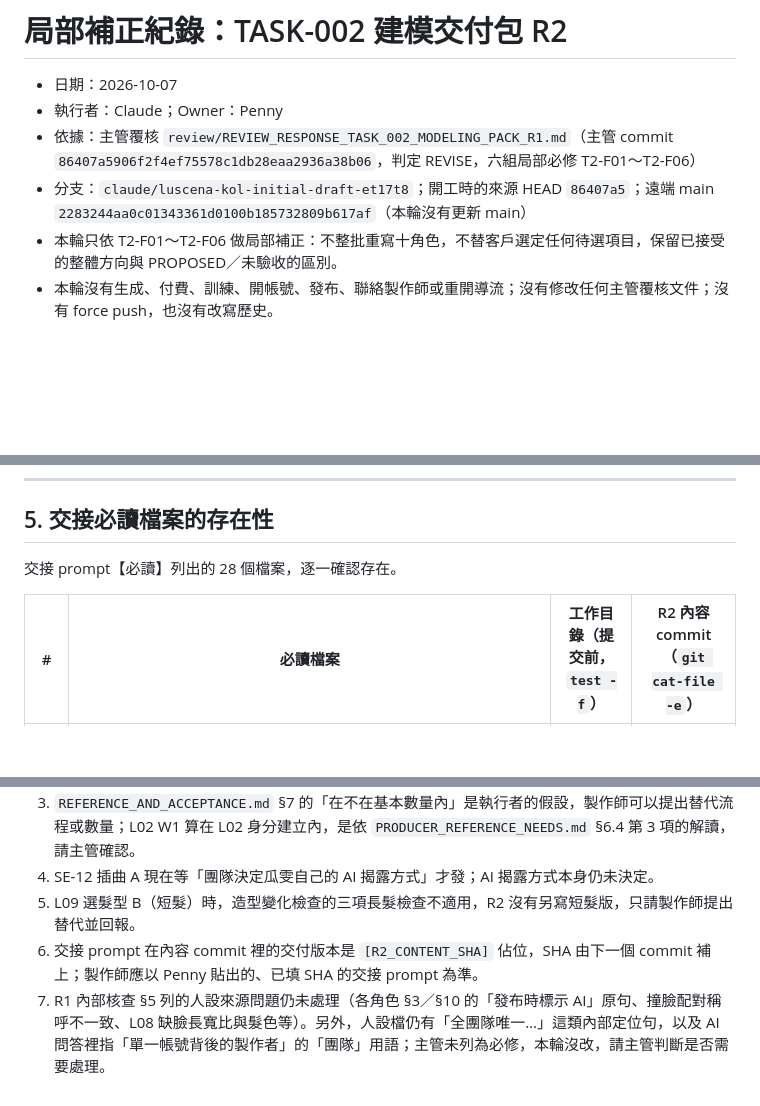
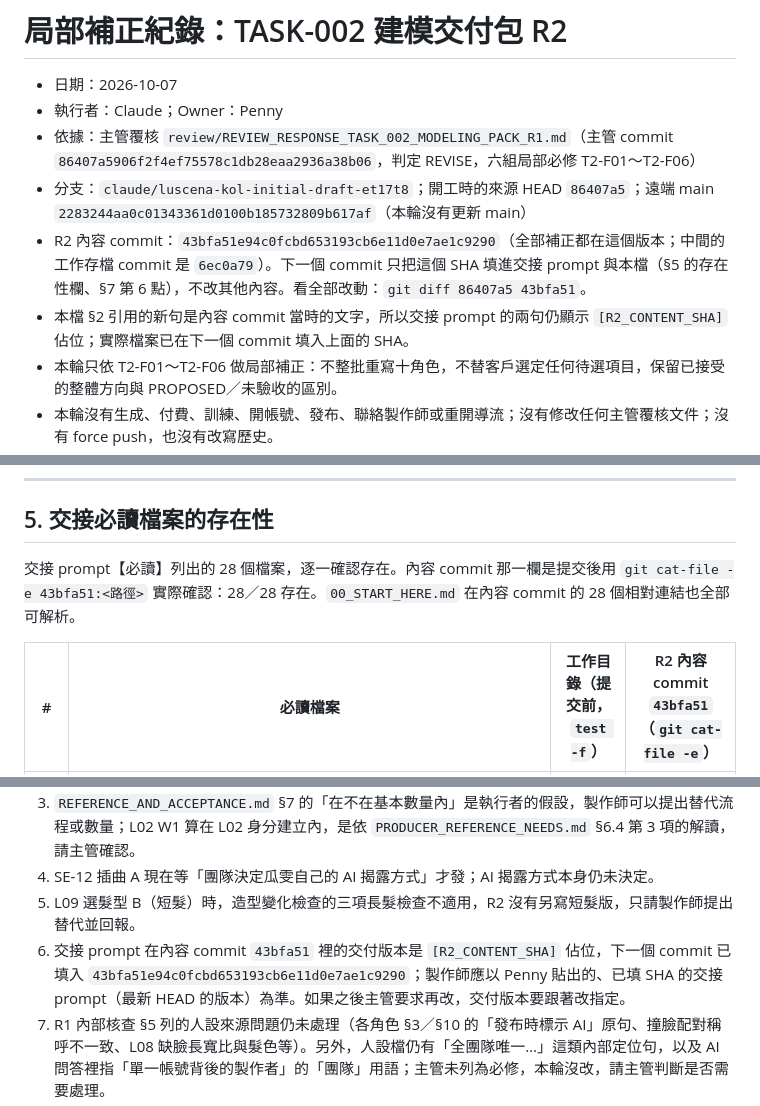
Before and after one commit to pennyhuang-oss/luscena-KOL, a Markdown page: review/CORRECTION_TASK_002_MODELING_PACK_R2.md, 3 parts joined by grey strips. Drawn GitHub-style; blank space fills up the shorter version.

```diff
--- a/review/CORRECTION_TASK_002_MODELING_PACK_R2.md
+++ b/review/CORRECTION_TASK_002_MODELING_PACK_R2.md
@@ -4,6 +4,8 @@
 - 執行者：Claude；Owner：Penny
 - 依據：主管覆核 `review/REVIEW_RESPONSE_TASK_002_MODELING_PACK_R1.md`（主管 commit `86407a5906f2f4ef75578c1db28eaa2936a38b06`，判定 REVISE，六組局部必修 T2-F01～T2-F06）
 - 分支：`claude/luscena-kol-initial-draft-et17t8`；開工時的來源 HEAD `86407a5`；遠端 main `2283244aa0c01343361d0100b185732809b617af`（本輪沒有更新 main）
+- R2 內容 commit：`43bfa51e94c0fcbd653193cb6e11d0e7ae1c9290`（全部補正都在這個版本；中間的工作存檔 commit 是 `6ec0a79`）。下一個 commit 只把這個 SHA 填進交接 prompt 與本檔（§5 的存在性欄、§7 第 6 點），不改其他內容。看全部改動：`git diff 86407a5 43bfa51`。
+- 本檔 §2 引用的新句是內容 commit 當時的文字，所以交接 prompt 的兩句仍顯示 `[R2_CONTENT_SHA]` 佔位；實際檔案已在下一個 commit 填入上面的 SHA。
 - 本輪只依 T2-F01～T2-F06 做局部補正：不整批重寫十角色，不替客戶選定任何待選項目，保留已接受的整體方向與 PROPOSED／未驗收的區別。
 - 本輪沒有生成、付費、訓練、開帳號、發布、聯絡製作師或重開導流；沒有修改任何主管覆核文件；沒有 force push，也沒有改寫歷史。
 - 全部仍是 PROPOSED。Penny 未回答不等於同意；主管覆核也不代替 Penny 或客戶選角。
@@ -1282,7 +1284,7 @@ $ grep -rln "\[R2_CONTENT_SHA\]" --include=*.md .
 
 ## 5. 交接必讀檔案的存在性
 
-交接 prompt【必讀】列出的 28 個檔案，逐一確認存在。
+交接 prompt【必讀】列出的 28 個檔案，逐一確認存在。內容 commit 那一欄是提交後用 `git cat-file -e 43bfa51:<路徑>` 實際確認：28／28 存在。`00_START_HERE.md` 在內容 commit 的 28 個相對連結也全部可解析。
 
-| # | 必讀檔案 | 工作目錄（提交前，`test -f`） | R2 內容 commit（`git cat-file -e`） |
+| # | 必讀檔案 | 工作目錄（提交前，`test -f`） | R2 內容 commit `43bfa51`（`git cat-file -e`） |
 |---|---|---|---|
@@ -1334,7 +1336,7 @@ R1 的內容 commit `3cb0a0c` 對照：`review/REVIEW_RESPONSE_TASK_002_MODELING
 3. `REFERENCE_AND_ACCEPTANCE.md` §7 的「在不在基本數量內」是執行者的假設，製作師可以提出替代流程或數量；L02 W1 算在 L02 身分建立內，是依 `PRODUCER_REFERENCE_NEEDS.md` §6.4 第 3 項的解讀，請主管確認。
 4. SE-12 插曲 A 現在等「團隊決定瓜雯自己的 AI 揭露方式」才發；AI 揭露方式本身仍未決定。
 5. L09 選髮型 B（短髮）時，造型變化檢查的三項長髮檢查不適用，R2 沒有另寫短髮版，只請製作師提出替代並回報。
-6. 交接 prompt 在內容 commit 裡的交付版本是 `[R2_CONTENT_SHA]` 佔位，SHA 由下一個 commit 補上；製作師應以 Penny 貼出的、已填 SHA 的交接 prompt 為準。
+6. 交接 prompt 在內容 commit `43bfa51` 裡的交付版本是 `[R2_CONTENT_SHA]` 佔位，下一個 commit 已填入 `43bfa51e94c0fcbd653193cb6e11d0e7ae1c9290`；製作師應以 Penny 貼出的、已填 SHA 的交接 prompt（最新 HEAD 的版本）為準。如果之後主管要求再改，交付版本要跟著改指定。
 7. R1 內部核查 §5 列的人設來源問題仍未處理（各角色 §3／§10 的「發布時標示 AI」原句、撞臉配對稱呼不一致、L08 缺臉長寬比與髮色等）。另外，人設檔仍有「全團隊唯一…」這類內部定位句，以及 AI 問答裡指「單一帳號背後的製作者」的「團隊」用語；主管未列為必修，本輪沒改，請主管判斷是否需要處理。
 8. `check_t2.py` 仍是欄位檢查，退出碼永遠是 0；本輪沒有建立新的測試系統。
 9. 核對時另外發現（不在 T2-F02 點名的 G-2／G-3／H 範圍，本輪**沒有改**）：L08 G-4「A 版頭像：把服裝那一句換成 `… bare face with a sunscreen-only look.`」照做之後，同一個 prompt 下一句仍是 `Light everyday makeup, freckles on her nose and cheeks visible.`，「素顏」和「淡妝」矛盾。這是和 T2-F02 同類的替換問題，請主管判斷是否列入下一輪；L08 定位 C-L08-1 仍待選，A 版頭像只在選 A 時才用。
```
Also changed, not shown: other parts of review/CORRECTION_TASK_002_MODELING_PACK_R2.md (+28 -28 lines), production/modeling_pack_v1/PRODUCER_CLAUDE_HANDOFF_PROMPT.md (+2 -2 lines).
